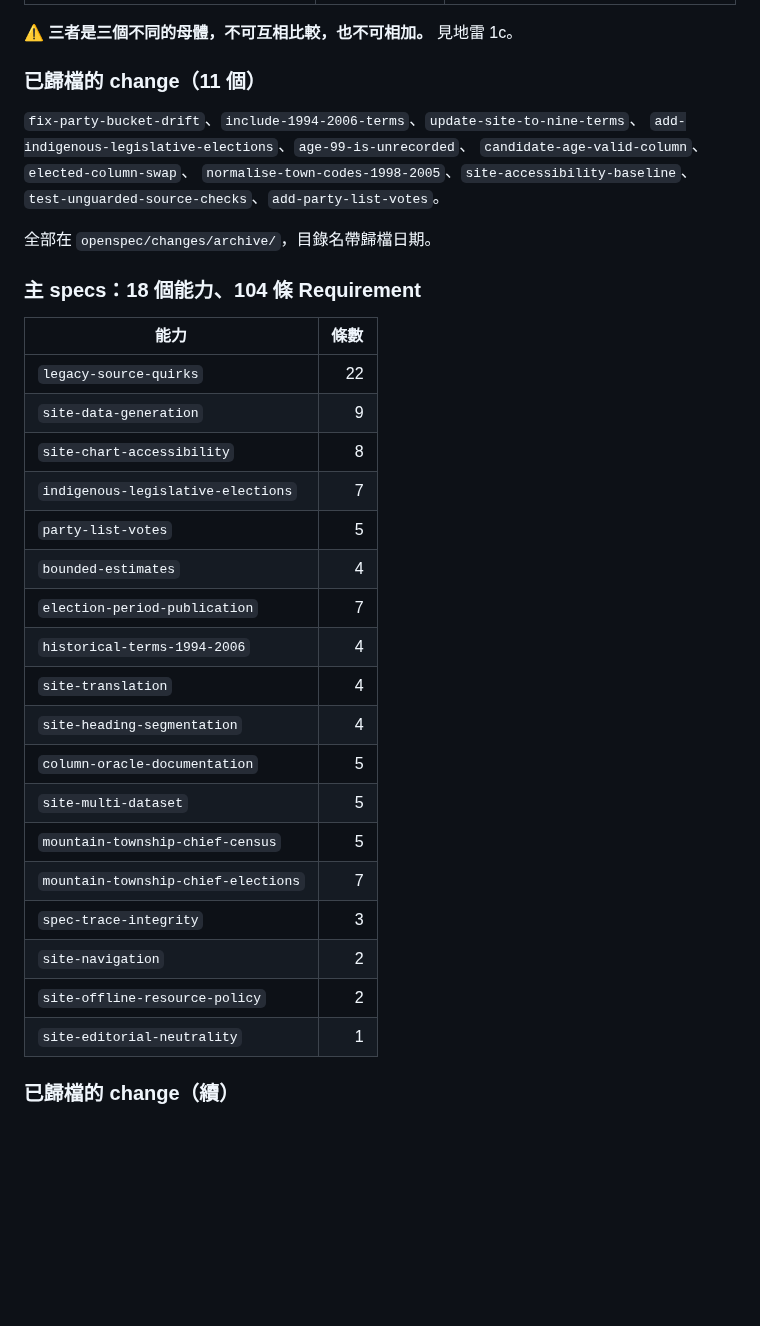
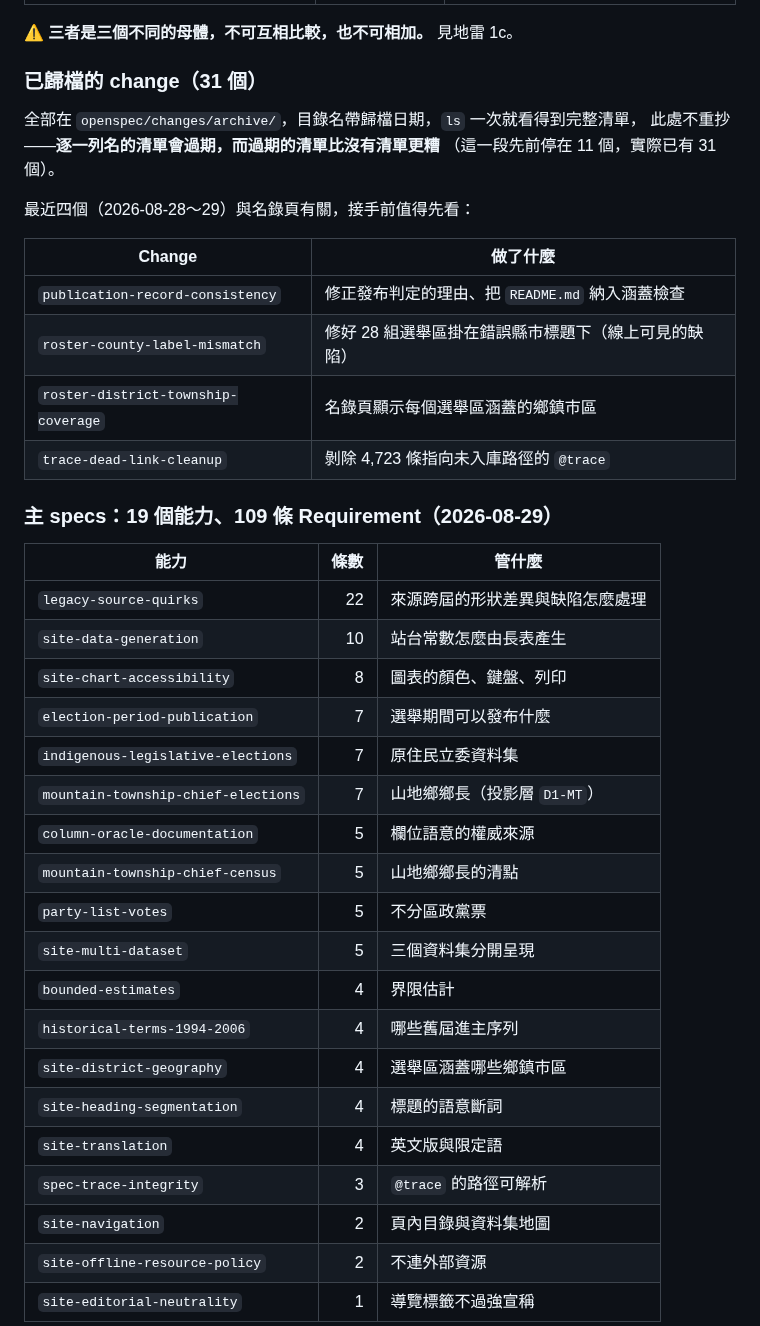
Before and after one commit to ss1111119/indigenous-local-election-tw, a Markdown page: HANDOFF.md, the part around one of its changes. Rendered like a GitHub page; blank space fills up the shorter version.

```diff
--- a/HANDOFF.md
+++ b/HANDOFF.md
@@ -19,38 +19,42 @@
 
 ⚠️ **三者是三個不同的母體，不可互相比較，也不可相加。** 見地雷 1c。
 
-### 已歸檔的 change（11 個）
+### 已歸檔的 change（31 個）
 
-`fix-party-bucket-drift`、`include-1994-2006-terms`、`update-site-to-nine-terms`、
-`add-indigenous-legislative-elections`、`age-99-is-unrecorded`、
-`candidate-age-valid-column`、`elected-column-swap`、
-`normalise-town-codes-1998-2005`、`site-accessibility-baseline`、
-`test-unguarded-source-checks`、`add-party-list-votes`。
+全部在 `openspec/changes/archive/`，目錄名帶歸檔日期，`ls` 一次就看得到完整清單，
+此處不重抄——**逐一列名的清單會過期，而過期的清單比沒有清單更糟**
+（這一段先前停在 11 個，實際已有 31 個）。
 
-全部在 `openspec/changes/archive/`，目錄名帶歸檔日期。
+最近四個（2026-08-28～29）與名錄頁有關，接手前值得先看：
 
-### 主 specs：18 個能力、**104 條 Requirement**
+| Change | 做了什麼 |
+| --- | --- |
+| `publication-record-consistency` | 修正發布判定的理由、把 `README.md` 納入涵蓋檢查 |
+| `roster-county-label-mismatch` | 修好 28 組選舉區掛在錯誤縣市標題下（線上可見的缺陷） |
+| `roster-district-township-coverage` | 名錄頁顯示每個選舉區涵蓋的鄉鎮市區 |
+| `trace-dead-link-cleanup` | 剝除 4,723 條指向未入庫路徑的 `@trace` |
 
-| 能力 | 條數 |
-| --- | ---: |
-| `legacy-source-quirks` | 22 |
-| `site-data-generation` | 9 |
-| `site-chart-accessibility` | 8 |
-| `indigenous-legislative-elections` | 7 |
-| `party-list-votes` | 5 |
-| `bounded-estimates` | 4 |
-| `election-period-publication` | 7 |
-| `historical-terms-1994-2006` | 4 |
-| `site-translation` | 4 |
-| `site-heading-segmentation` | 4 |
-| `column-oracle-documentation` | 5 |
-| `site-multi-dataset` | 5 |
-| `mountain-township-chief-census` | 5 |
-| `mountain-township-chief-elections` | 7 |
-| `spec-trace-integrity` | 3 |
-| `site-navigation` | 2 |
-| `site-offline-resource-policy` | 2 |
-| `site-editorial-neutrality` | 1 |
+### 主 specs：19 個能力、**109 條 Requirement**（2026-08-29）
 
-### 已歸檔的 change（續）
+| 能力 | 條數 | 管什麼 |
+| --- | ---: | --- |
+| `legacy-source-quirks` | 22 | 來源跨屆的形狀差異與缺陷怎麼處理 |
+| `site-data-generation` | 10 | 站台常數怎麼由長表產生 |
+| `site-chart-accessibility` | 8 | 圖表的顏色、鍵盤、列印 |
+| `election-period-publication` | 7 | 選舉期間可以發布什麼 |
+| `indigenous-legislative-elections` | 7 | 原住民立委資料集 |
+| `mountain-township-chief-elections` | 7 | 山地鄉鄉長（投影層 `D1-MT`） |
+| `column-oracle-documentation` | 5 | 欄位語意的權威來源 |
+| `mountain-township-chief-census` | 5 | 山地鄉鄉長的清點 |
+| `party-list-votes` | 5 | 不分區政黨票 |
+| `site-multi-dataset` | 5 | 三個資料集分開呈現 |
+| `bounded-estimates` | 4 | 界限估計 |
+| `historical-terms-1994-2006` | 4 | 哪些舊屆進主序列 |
+| `site-district-geography` | 4 | 選舉區涵蓋哪些鄉鎮市區 |
+| `site-heading-segmentation` | 4 | 標題的語意斷詞 |
+| `site-translation` | 4 | 英文版與限定語 |
+| `spec-trace-integrity` | 3 | `@trace` 的路徑可解析 |
+| `site-navigation` | 2 | 頁內目錄與資料集地圖 |
+| `site-offline-resource-policy` | 2 | 不連外部資源 |
+| `site-editorial-neutrality` | 1 | 導覽標籤不過強宣稱 |
 
```
Also changed, not shown: other parts of HANDOFF.md (+56 -63 lines).
